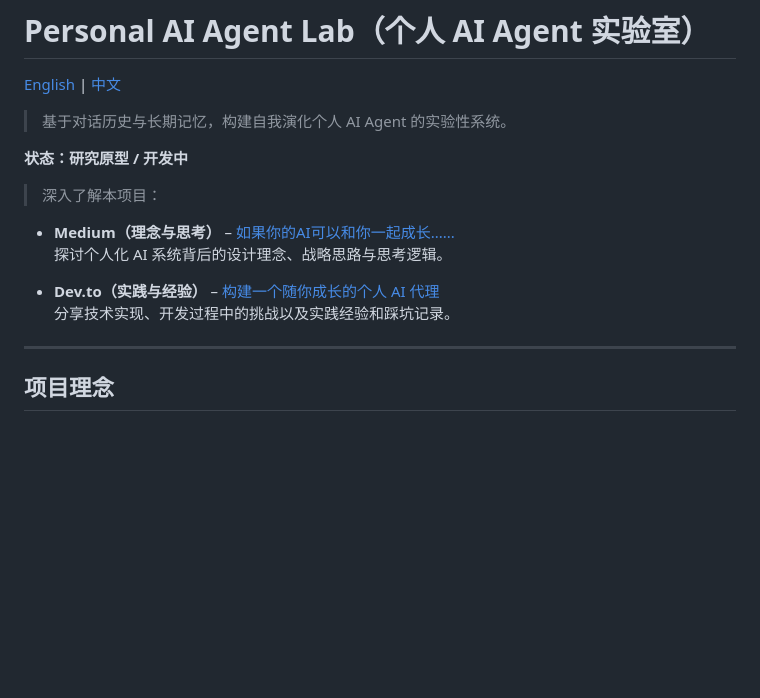
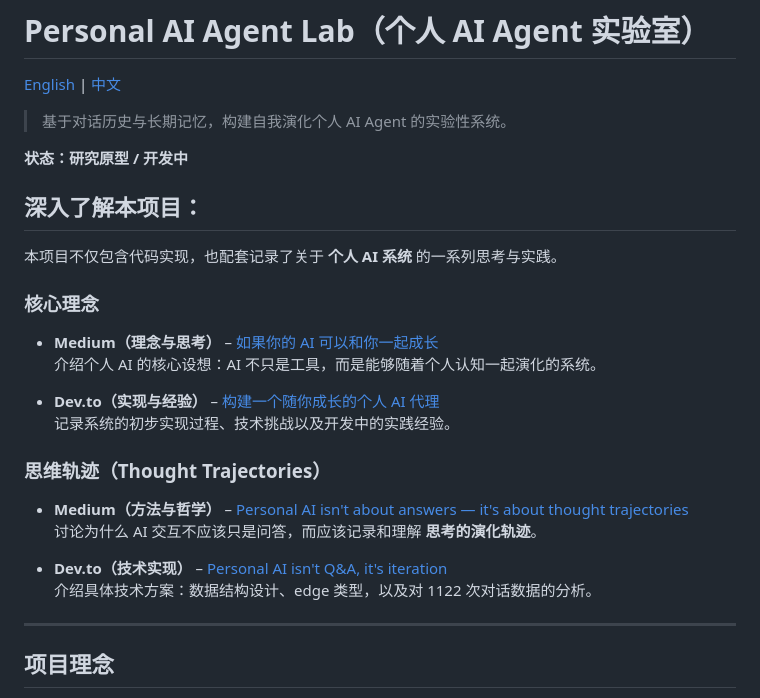
Before and after one commit to vanessa49/personal-ai-agent-lab, a Markdown page: README.zh.md, the part around the change. Rendered like a GitHub page; blank space fills up the shorter version.

Commit message:
Add articles on thought trajectories and methodology

```diff
--- a/README.zh.md
+++ b/README.zh.md
@@ -6,13 +6,26 @@
 
 **状态：研究原型 / 开发中**
 
-> 深入了解本项目：
+## 深入了解本项目：
 
-- **Medium（理念与思考）** – [如果你的AI可以和你一起成长......](https://medium.com/design-bootcamp/what-if-your-ai-could-grow-with-you-a4a6dcc512ac)
-  探讨个人化 AI 系统背后的设计理念、战略思路与思考逻辑。
+本项目不仅包含代码实现，也配套记录了关于 **个人 AI 系统** 的一系列思考与实践。
 
-- **Dev.to（实践与经验）** – [构建一个随你成长的个人 AI 代理](https://dev.to/vanessa49/building-a-personal-ai-agent-that-grows-with-you-4c29)
-  分享技术实现、开发过程中的挑战以及实践经验和踩坑记录。
+### 核心理念
+
+- **Medium（理念与思考）** – [如果你的 AI 可以和你一起成长](https://medium.com/design-bootcamp/what-if-your-ai-could-grow-with-you-a4a6dcc512ac)
+  介绍个人 AI 的核心设想：AI 不只是工具，而是能够随着个人认知一起演化的系统。
+
+- **Dev.to（实现与经验）** – [构建一个随你成长的个人 AI 代理](https://dev.to/vanessa49/building-a-personal-ai-agent-that-grows-with-you-4c29)
+  记录系统的初步实现过程、技术挑战以及开发中的实践经验。
+
+### 思维轨迹（Thought Trajectories）
+
+- **Medium（方法与哲学）** – [Personal AI isn't about answers — it's about thought trajectories](https://medium.com/design-bootcamp/personal-ai-isnt-about-answers-it-s-about-thought-trajectories-d1afd1d4b87b)
+  讨论为什么 AI 交互不应该只是问答，而应该记录和理解 **思考的演化轨迹**。
+
+- **Dev.to（技术实现）** – [Personal AI isn't Q&A, it's iteration](https://dev.to/vanessa49/personal-ai-isnt-qa-its-iteration-3496)
+  介绍具体技术方案：数据结构设计、edge 类型，以及对 1122 次对话数据的分析。
+
 ---
 
 ## 项目理念
```
Also changed, not shown: README.md (+18 -5 lines).
